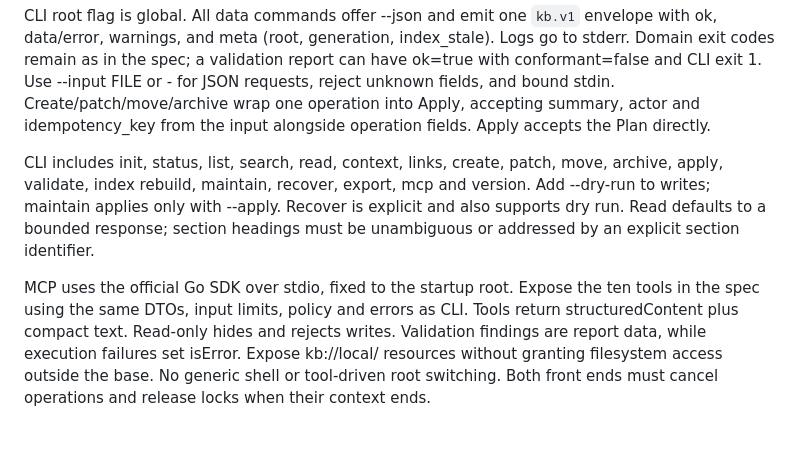
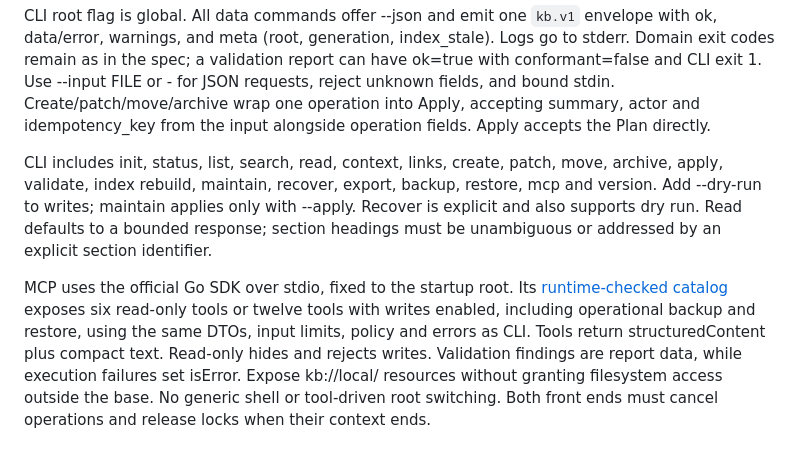
Before and after one commit to matheus3301/kb, a Markdown page: docs/interfaces.md, the part around the change. GitHub-like rendering.

Commit message:
docs(interfaces): align the command and tool catalogs

```diff
--- a/docs/interfaces.md
+++ b/docs/interfaces.md
@@ -164,13 +164,16 @@ wrap one operation into Apply, accepting summary, actor and idempotency_key from
 the input alongside operation fields. Apply accepts the Plan directly.
 
 CLI includes init, status, list, search, read, context, links, create, patch, move,
-archive, apply, validate, index rebuild, maintain, recover, export, mcp and version.
+archive, apply, validate, index rebuild, maintain, recover, export, backup, restore,
+mcp and version.
 Add --dry-run to writes; maintain applies only with --apply. Recover is explicit
 and also supports dry run. Read defaults to a bounded response; section headings
 must be unambiguous or addressed by an explicit section identifier.
 
-MCP uses the official Go SDK over stdio, fixed to the startup root. Expose the ten
-tools in the spec using the same DTOs, input limits, policy and errors as CLI.
+MCP uses the official Go SDK over stdio, fixed to the startup root. Its
+[runtime-checked catalog](../schemas/kb.v1.tools.json) exposes six read-only tools
+or twelve tools with writes enabled, including operational backup and restore,
+using the same DTOs, input limits, policy and errors as CLI.
 Tools return structuredContent plus compact text. Read-only hides and rejects
 writes. Validation findings are report data, while execution failures set isError.
 Expose kb://local/ resources without granting filesystem access outside the base.
```
